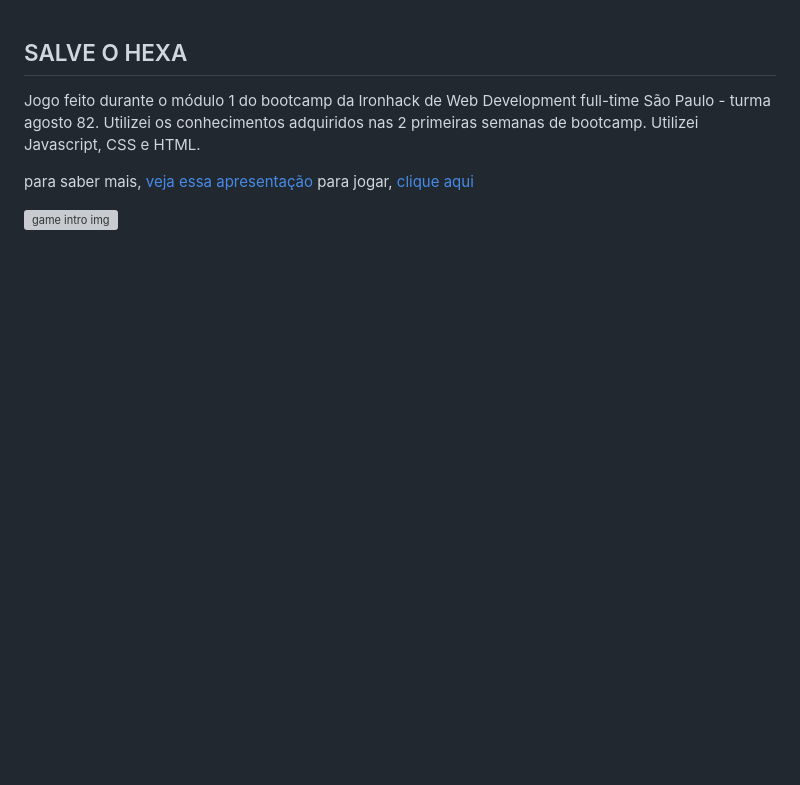
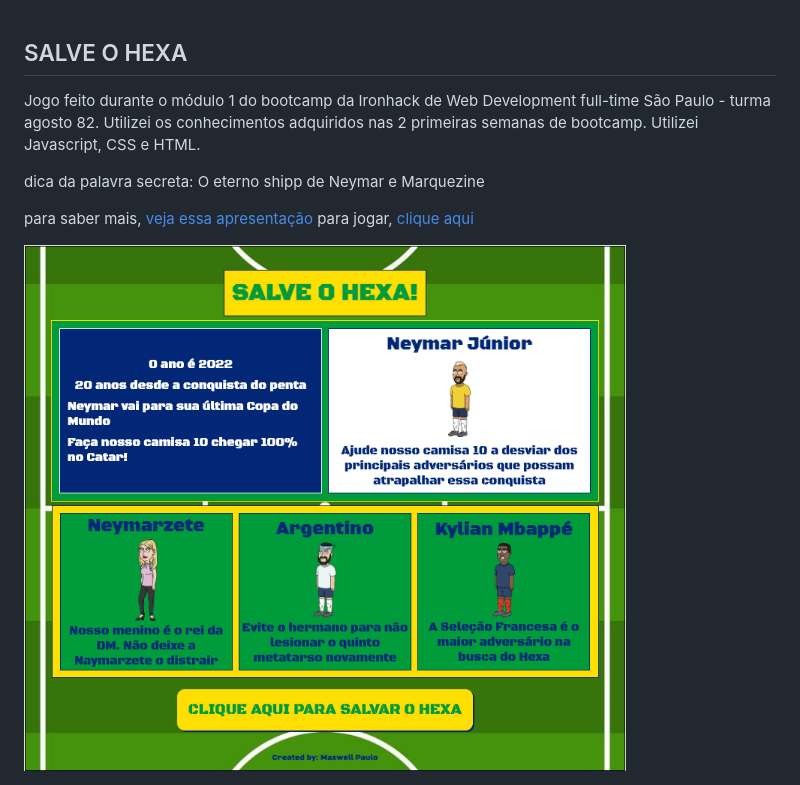
Before and after one commit to maxwell-paulo/salve-o-hexa, a Markdown page: README.md, the part around the change. Drawn GitHub-style; pictures changed too: images/Screen Shot 2022-09-23 at 18.40.06.png (added); blank space fills up the shorter version; grey boxes are pictures that could not be loaded.

Commit message:
read me att

```diff
--- a/README.md
+++ b/README.md
@@ -2,7 +2,9 @@
 
 Jogo feito durante o módulo 1 do bootcamp da Ironhack de Web Development full-time São Paulo - turma agosto 82. Utilizei os conhecimentos adquiridos nas 2 primeiras semanas de bootcamp. Utilizei Javascript, CSS e HTML.
 
+dica da palavra secreta: O eterno shipp de Neymar e Marquezine
+
 para saber mais, [veja essa apresentação](https://prezi.com/view/b8I9pVW4fSrHndb1G0hj/)
 para jogar, [clique aqui](https://maxwell-paulo.github.io/salve-o-hexa/)
 
-<img src="./images/game-intro-img.png" alt="game intro img" width="80%"/>
+<img src="./images/Screen Shot 2022-09-23 at 18.40.06.png" alt="game intro img" width="80%"/>
```
Also changed, not shown: 1 other file.
